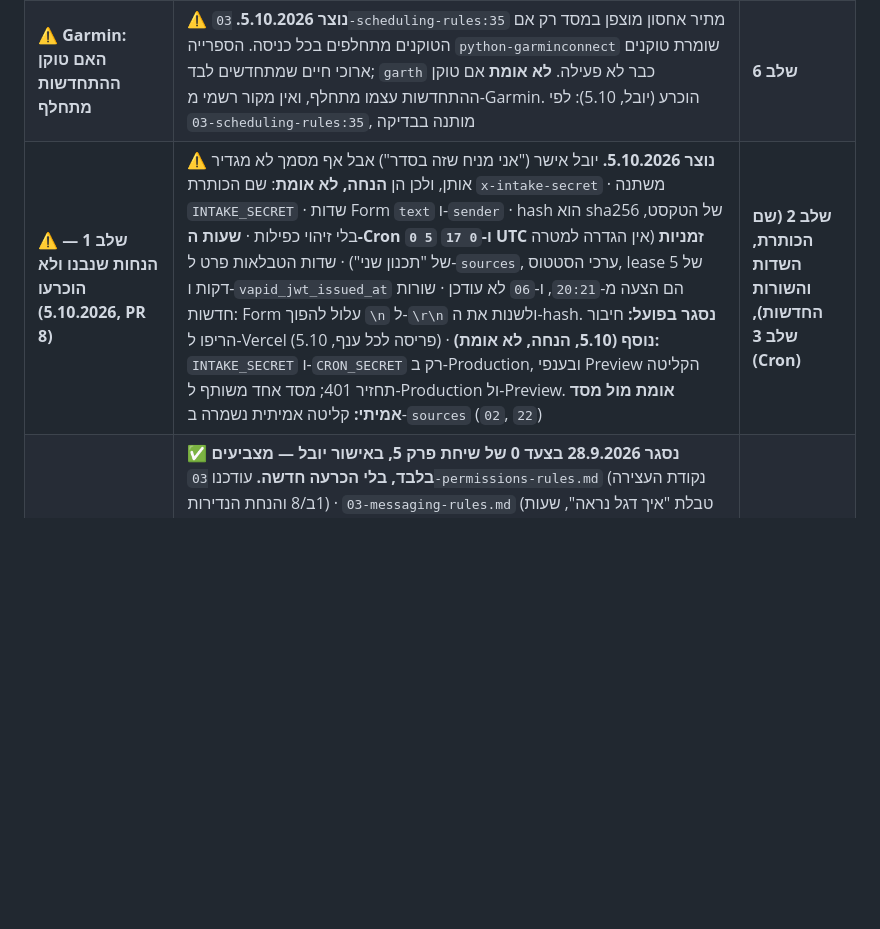
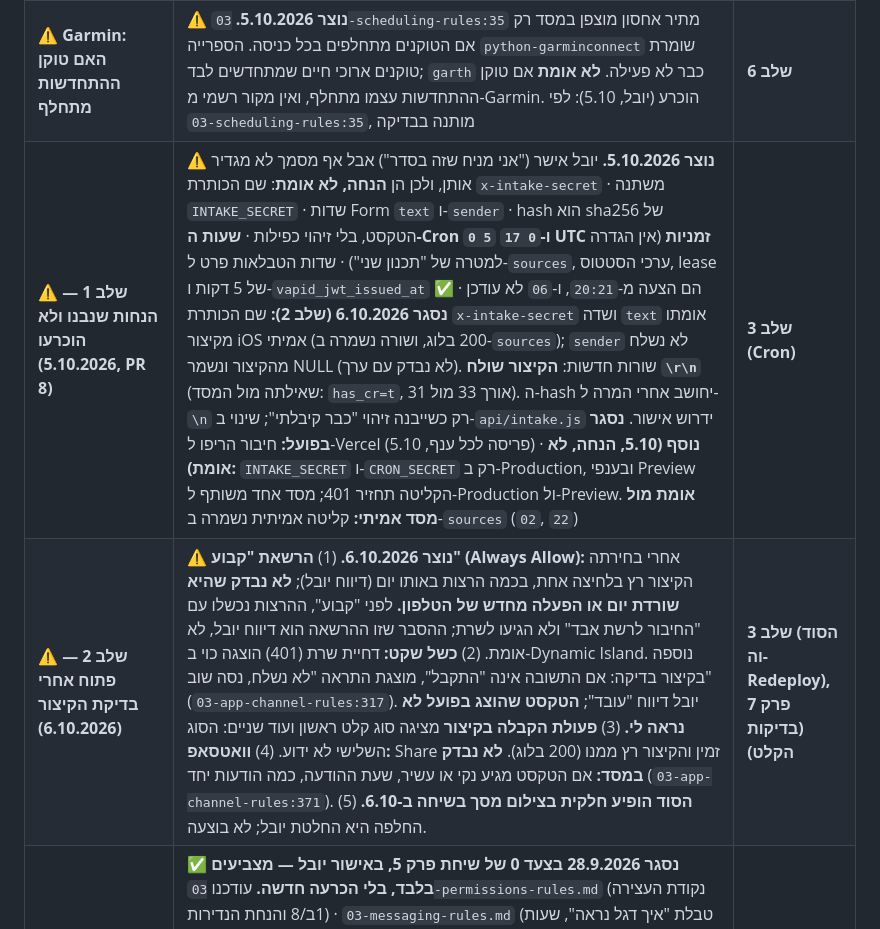
Before and after one commit to Ayuval1/Yoman-System, a Markdown page: docs/05-open-questions.md, the part around the change. Rendered like a GitHub page; blank space fills up the shorter version.

Commit message:
שלב 2: בדיקת הקיצור באייפון, עדכון 02 ו-05 ופתק מעבר 23
Co-Authored-By: Claude Sonnet 5.5 <noreply@anthropic.com>

```diff
--- a/docs/05-open-questions.md
+++ b/docs/05-open-questions.md
@@ -10,7 +10,8 @@
 | **⚠️ סיכון: מנוי Pro של Claude ו-Agent SDK על שרת** | ⚠️ **נוצר 5.10.2026.** הדף הרשמי `code.claude.com/docs/en/legal-and-compliance` אומר שמי שבונה מוצר או שירות צריך מפתח API, ואוסר לאסוף, לשמור או לתווך טוקנים של מנוי; ל-Pro יש קרדיט חודשי של $20 ל-Agent SDK (`support.claude.com/en/articles/15036540`). **יובל החליט 5.10: ממשיכים, לא פונים ל-Anthropic.** **אין באפשרותי לאשר שהשימוש מותר** — חסרה תשובה בכתב ופירוש "pause notice" מ-15.6.2026. פירוט: `.claude/skills/yoman-builder/reference/open-items.md` | **שלב 3 (השער)** |
 | **⚠️ Vercel Hobby "לא מסחרי" מול העסק** | ⚠️ **אומת הניסוח 5.10.2026** (`vercel.com/legal/terms`: שימוש אישי או לא מסחרי בלבד). אפליקציה אישית בלי גבייה נראית מחוץ להגדרה; פעילות עסקית אפורה. **לא אומת מול Vercel Support**, ולא נבדקה הגבלת גיל. `14:57` קבע שהמערכת אינה מנהלת עסק | **פרק 7, לפני התקנה** |
 | **⚠️ Garmin: האם טוקן ההתחדשות מתחלף** | ⚠️ **נוצר 5.10.2026.** `03-scheduling-rules:35` מתיר אחסון מוצפן במסד רק אם הטוקנים מתחלפים בכל כניסה. הספרייה `python-garminconnect` שומרת טוקנים ארוכי חיים שמתחדשים לבד; `garth` כבר לא פעילה. **לא אומת** אם טוקן ההתחדשות עצמו מתחלף, ואין מקור רשמי מ-Garmin. הוכרע (יובל, 5.10): לפי `03-scheduling-rules:35`, מותנה בבדיקה | **שלב 6** |
-| **⚠️ שלב 1 — הנחות שנבנו ולא הוכרעו (5.10.2026, PR 8)** | ⚠️ **נוצר 5.10.2026.** יובל אישר ("אני מניח שזה בסדר") אבל אף מסמך לא מגדיר אותן, ולכן הן **הנחה, לא אומת**: שם הכותרת `x-intake-secret` · משתנה `INTAKE_SECRET` · שדות Form `text` ו-`sender` · hash הוא sha256 של הטקסט, בלי זיהוי כפילות · **שעות ה-Cron `0 5` ו-`0 17` UTC זמניות** (אין הגדרה למטרה של "תכנון שני") · שדות הטבלאות פרט ל-`sources`, ערכי הסטטוס, lease של 5 דקות ו-`vapid_jwt_issued_at` הם הצעה מ-`20:21`, ו-`06` לא עודכן · שורות חדשות: Form עלול להפוך `\n` ל-`\r\n` ולשנות את ה-hash. **נסגר בפועל:** חיבור הריפו ל-Vercel (פריסה לכל ענף, 5.10) · **נוסף (5.10, הנחה, לא אומת):** `INTAKE_SECRET` ו-`CRON_SECRET` רק ב-Production, ובענפי Preview הקליטה תחזיר 401; מסד אחד משותף ל-Production ול-Preview. **אומת מול מסד אמיתי:** קליטה אמיתית נשמרה ב-`sources` (`02`, `22`) | **שלב 2 (שם הכותרת, השדות והשורות החדשות), שלב 3 (Cron)** |
+| **⚠️ שלב 1 — הנחות שנבנו ולא הוכרעו (5.10.2026, PR 8)** | ⚠️ **נוצר 5.10.2026.** יובל אישר ("אני מניח שזה בסדר") אבל אף מסמך לא מגדיר אותן, ולכן הן **הנחה, לא אומת**: שם הכותרת `x-intake-secret` · משתנה `INTAKE_SECRET` · שדות Form `text` ו-`sender` · hash הוא sha256 של הטקסט, בלי זיהוי כפילות · **שעות ה-Cron `0 5` ו-`0 17` UTC זמניות** (אין הגדרה למטרה של "תכנון שני") · שדות הטבלאות פרט ל-`sources`, ערכי הסטטוס, lease של 5 דקות ו-`vapid_jwt_issued_at` הם הצעה מ-`20:21`, ו-`06` לא עודכן · ✅ **נסגר 6.10.2026 (שלב 2):** שם הכותרת `x-intake-secret` ושדה `text` אומתו מקיצור iOS אמיתי (200 בלוג, ושורה נשמרה ב-`sources`); `sender` לא נשלח מהקיצור ונשמר NULL (לא נבדק עם ערך). שורות חדשות: **הקיצור שולח `\r\n`** (שאילתה מול המסד: `has_cr=t`, אורך 33 מול 31). ה-hash יחושב אחרי המרה ל-`\n` רק כשייבנה זיהוי "כבר קיבלתי"; שינוי ב-`api/intake.js` ידרוש אישור. **נסגר בפועל:** חיבור הריפו ל-Vercel (פריסה לכל ענף, 5.10) · **נוסף (5.10, הנחה, לא אומת):** `INTAKE_SECRET` ו-`CRON_SECRET` רק ב-Production, ובענפי Preview הקליטה תחזיר 401; מסד אחד משותף ל-Production ול-Preview. **אומת מול מסד אמיתי:** קליטה אמיתית נשמרה ב-`sources` (`02`, `22`) | **שלב 3 (Cron)** |
+| **⚠️ שלב 2 — פתוח אחרי בדיקת הקיצור (6.10.2026)** | ⚠️ **נוצר 6.10.2026.** (1) **הרשאת "קבוע" (Always Allow):** אחרי בחירתה הקיצור רץ בלחיצה אחת, בכמה הרצות באותו יום (דיווח יובל); **לא נבדק שהיא שורדת יום או הפעלה מחדש של הטלפון.** לפני "קבוע", ההרצות נכשלו עם "החיבור לרשת אבד" ולא הגיעו לשרת; ההסבר שזו ההרשאה הוא דיווח יובל, לא אומת. (2) **כשל שקט:** דחיית שרת (401) הוצגה כוי ב-Dynamic Island. נוספה בקיצור בדיקה: אם התשובה אינה "התקבל", מוצגת התראה "לא נשלח, נסה שוב" (`03-app-channel-rules:317`). יובל דיווח "עובד"; **הטקסט שהוצג בפועל לא נראה לי.** (3) **פעולת הקבלה בקיצור** מציגה סוג קלט ראשון ועוד שניים: הסוג השלישי לא ידוע. (4) **וואטסאפ:** Share זמין והקיצור רץ ממנו (200 בלוג). **לא נבדק במסד:** אם הטקסט מגיע נקי או עשיר, שעת ההודעה, כמה הודעות יחד (`03-app-channel-rules:371`). (5) **הסוד הופיע חלקית בצילום מסך בשיחה ב-6.10.** החלפה היא החלטת יובל; לא בוצעה. | **שלב 3 (הסוד וה-Redeploy), פרק 7 (בדיקות הקלט)** |
 | ~~**⚠️ חוב סגירה מפרק 4 — מצביעים שהתיישנו**~~ | ✅ **נסגר 28.9.2026 בצעד 0 של שיחת פרק 5, באישור יובל — מצביעים בלבד, בלי הכרעה חדשה.** עודכנו `03-permissions-rules.md` (נקודת העצירה 1ב/8 והנחת הנדירות) · `03-messaging-rules.md` (טבלת "איך דגל נראה", שעות הדוגמה, שורת ההרחבה) · `01-system-overview.md` (ארבע שורות החלטה, "נפסל" שנפתח מחדש). **הרישום המקורי:** נמצא 28.9.2026, בבדיקה אחרי סגירת הפרק. הכרעות 28.9 נכתבו ל-`03-analysis`, `03-boundaries`, `03-personal-weights` — **אבל שלושה קבצים עדיין תיארו את המצב הקודם:** (1) **`03-permissions-rules.md`** — "שלוש נקודות העצירה" לא כללו את השאלות מדגל (סוגים 1, 3, 6); והקובץ אמר שכל תוספת נפח "פותחת מחדש" את הנחת הנדירות — וזה קרה, בלי שנרשם שם · (2) **`03-messaging-rules.md`** — טבלת "איך דגל נראה" אמרה שרוב הדגלים לידיעה בלבד; חסרו השאלות מדגל, תזכורת לוח המבחנים ושורת ההרחבה בהצעת תוכנית · (3) **`01-system-overview.md`** — "דגל לא ממופה שמייצר בקשת אישור" הופיע כנפסל בלי ציון שנפתח מחדש; חסרו "רשות, לא הזמנה" ורשימת הימים המשעממים | ✅ |
 | ~~**⚠️ סמכות ואמינות מקורות — לא נכתב מעולם**~~ | ✅ **נסגר 28.9.2026 בפרק 5, שלב 2 — `03-sources-rules.md`.** ⚠️ **נמצא 28.9.2026.** האפיון (סעיף 5) קובע ש*"הסמכות של מקור מידע תלויה בסוג הנתון"* — בית הספר למועד מבחן, TrainingPeaks לאימון שבוצע, יובל לבחירה אישית — ו*"אם יש סתירה שאינה נפתרת לפי היררכיית המקורות — שואלים"*. סעיף 6 מתכנן לזה מסמך ("מקורות מידע: סמכות ואמינות מקורות"). **בלוק 4 נשען על "סמכות המקורות" — ואין קובץ שמגדיר אותה.** מה שקיים: "העברה = אישרור" ו-`facts.confidence` (`03-intake-rules.md`). **המקום הטבעי: פרק 5**, שעוסק במקורות | ✅ |
 | **⚠️ "פרופיל הקשר לכל בלוק" ו"בנק שאלות בדיקה" — נמסרו חלקית** | ⚠️ **נמצא 28.9.2026.** האפיון (סעיפים 5, 6, 11) מתכנן פרופיל הקשר **לכל בלוק** ובנק שאלות בדיקה. **פרק 4 הגדיר אותם רק היכן שמודל קורא הקשר** — Sonnet (`03-analysis-rules.md` חלק ג') ו-Haiku (`03-brain-module-rules.md`). בבלוקים שהם קוד (2, 4, 5, 6) מה שנשלף מוגדר בתוך הכללים עצמם. **אין פער תפקודי ידוע — אבל המסמך שהאפיון מתאר לא נכתב.** מפת פרק 4 אושרה כך ב-25.9 ואינה נפתחת; **נרשם בשקיפות.** אם יתברר בפרק 8 שחסר — כאן המקום | פרק 8 |
```
Also changed, not shown: docs/02-build-plan.md (+1 -1 lines), docs/23-handoff-note-2026-10-06-step2.md (added, +48 -0 lines).
